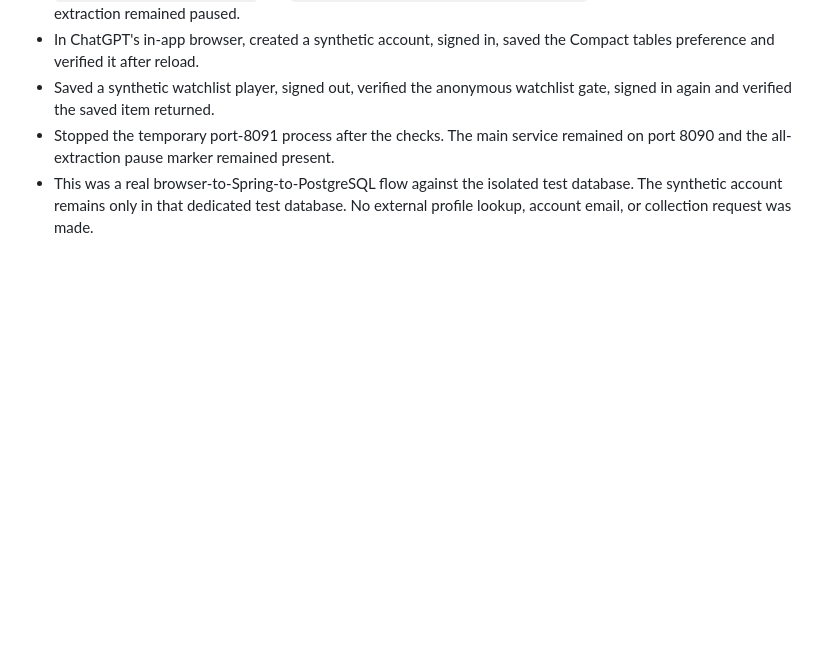
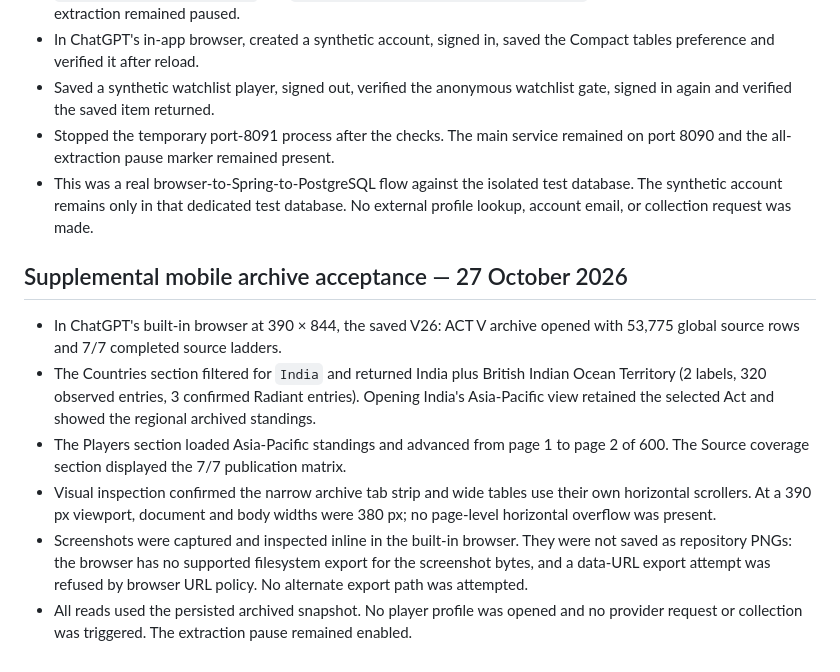
Before and after one commit to usuanhthja279/ranked-observatory, a Markdown page: docs/ui-redesign/FINAL_VERIFICATION_REPORT.md, the part around the change. Drawn GitHub-style; blank space fills up the shorter version.

Commit message:
docs(redesign): record mobile archive acceptance

```diff
--- a/docs/ui-redesign/FINAL_VERIFICATION_REPORT.md
+++ b/docs/ui-redesign/FINAL_VERIFICATION_REPORT.md
@@ -67,3 +67,12 @@ The app was stopped and restarted through `scripts/Stop-LeaderboardService.ps1`
 - Saved a synthetic watchlist player, signed out, verified the anonymous watchlist gate, signed in again and verified the saved item returned.
 - Stopped the temporary port-8091 process after the checks. The main service remained on port 8090 and the all-extraction pause marker remained present.
 - This was a real browser-to-Spring-to-PostgreSQL flow against the isolated test database. The synthetic account remains only in that dedicated test database. No external profile lookup, account email, or collection request was made.
+
+## Supplemental mobile archive acceptance — 27 October 2026
+
+- In ChatGPT's built-in browser at 390 × 844, the saved V26: ACT V archive opened with 53,775 global source rows and 7/7 completed source ladders.
+- The Countries section filtered for `India` and returned India plus British Indian Ocean Territory (2 labels, 320 observed entries, 3 confirmed Radiant entries). Opening India's Asia-Pacific view retained the selected Act and showed the regional archived standings.
+- The Players section loaded Asia-Pacific standings and advanced from page 1 to page 2 of 600. The Source coverage section displayed the 7/7 publication matrix.
+- Visual inspection confirmed the narrow archive tab strip and wide tables use their own horizontal scrollers. At a 390 px viewport, document and body widths were 380 px; no page-level horizontal overflow was present.
+- Screenshots were captured and inspected inline in the built-in browser. They were not saved as repository PNGs: the browser has no supported filesystem export for the screenshot bytes, and a data-URL export attempt was refused by browser URL policy. No alternate export path was attempted.
+- All reads used the persisted archived snapshot. No player profile was opened and no provider request or collection was triggered. The extraction pause remained enabled.
```
Also changed, not shown: docs/ui-redesign/PROGRESS.md (+1 -0 lines).
